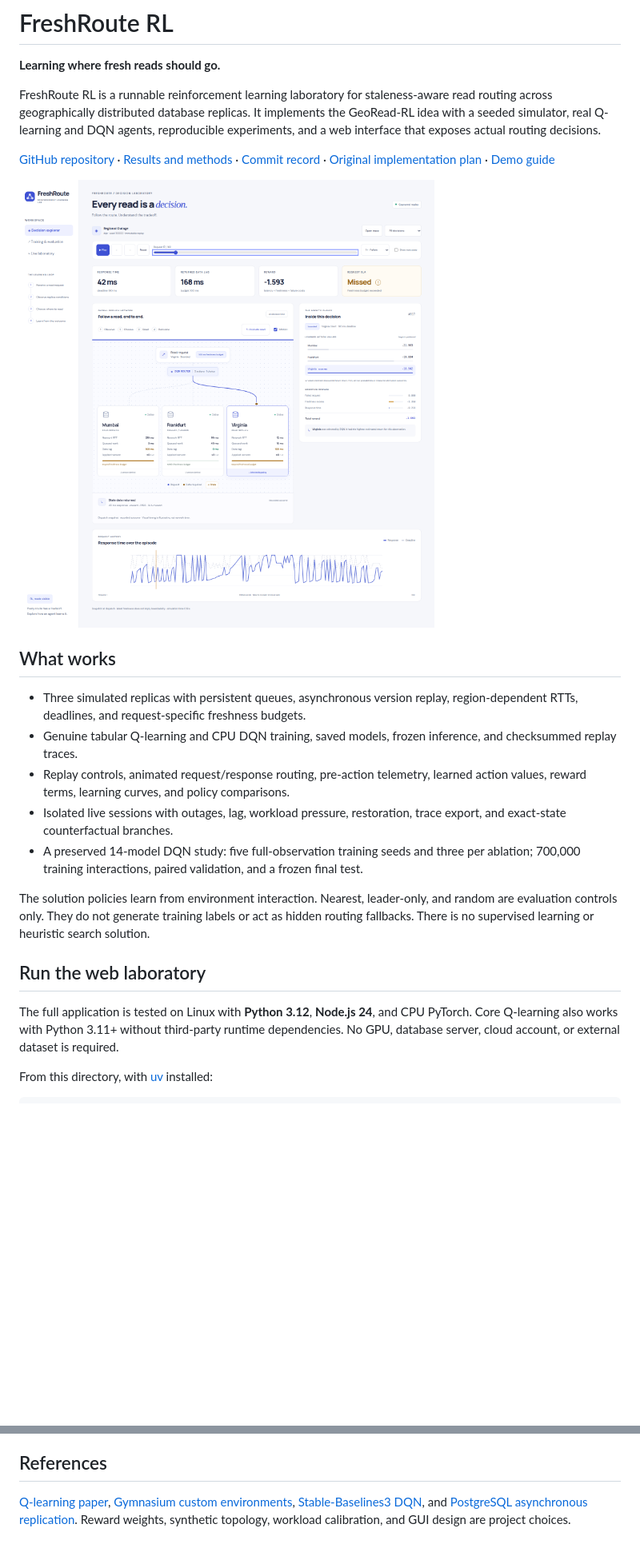
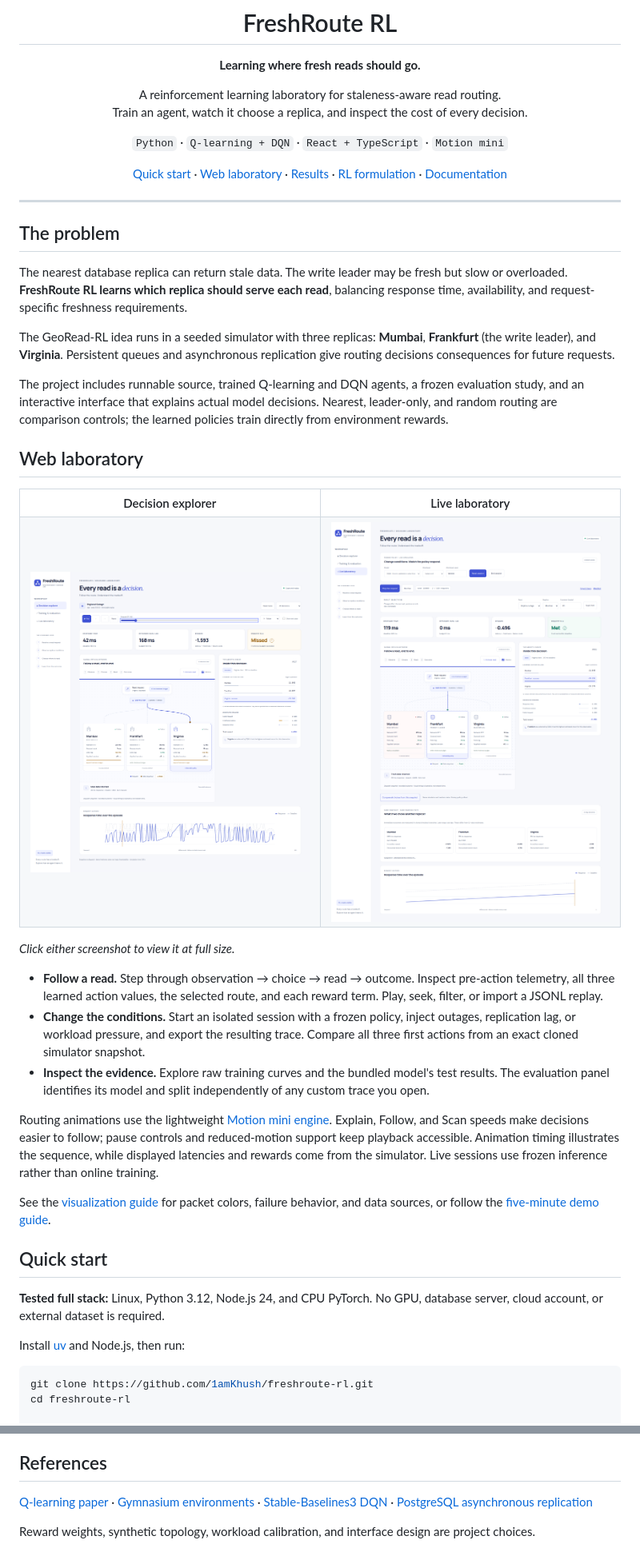
Before and after one commit to 1amKhush/freshroute-rl, a Markdown page: README.md, 2 parts joined by grey strips. Shown at 80% size. GitHub-like rendering; blank space fills up the shorter version.

````diff
--- a/README.md
+++ b/README.md
@@ -2,29 +6,64 @@
 
 **Learning where fresh reads should go.**
 
-FreshRoute RL is a runnable reinforcement learning laboratory for staleness-aware read routing across geographically distributed database replicas. It implements the GeoRead-RL idea with a seeded simulator, real Q-learning and DQN agents, reproducible experiments, and a web interface that exposes actual routing decisions.
+A reinforcement learning laboratory for staleness-aware read routing.<br>
+Train an agent, watch it choose a replica, and inspect the cost of every decision.
 
-[GitHub repository](https://github.com/1amKhush/freshroute-rl) · [Results and methods](docs/report.md) · [Commit record](docs/commit-plan.md) · [Original implementation plan](docs/implementation-plan.md) · [Demo guide](docs/demo-guide.md)
+<p>
+  <code>Python</code> · <code>Q-learning + DQN</code> · <code>React + TypeScript</code> · <code>Motion mini</code>
+</p>
 
-![FreshRoute RL decision explorer](docs/images/decision-explorer.png)
+[Quick start](#quick-start) · [Web laboratory](#web-laboratory) · [Results](#results) · [RL formulation](#rl-formulation) · [Documentation](#documentation)
 
-## What works
+</div>
 
-- Three simulated replicas with persistent queues, asynchronous version replay, region-dependent RTTs, deadlines, and request-specific freshness budgets.
-- Genuine tabular Q-learning and CPU DQN training, saved models, frozen inference, and checksummed replay traces.
-- Replay controls, animated request/response routing, pre-action telemetry, learned action values, reward terms, learning curves, and policy comparisons.
-- Isolated live sessions with outages, lag, workload pressure, restoration, trace export, and exact-state counterfactual branches.
-- A preserved 14-model DQN study: five full-observation training seeds and three per ablation; 700,000 training interactions, paired validation, and a frozen final test.
+---
 
-The solution policies learn from environment interaction. Nearest, leader-only, and random are evaluation controls only. They do not generate training labels or act as hidden routing fallbacks. There is no supervised learning or heuristic search solution.
+## The problem
 
-## Run the web laboratory
+The nearest database replica can return stale data. The write leader may be fresh but slow or overloaded. **FreshRoute RL learns which replica should serve each read**, balancing response time, availability, and request-specific freshness requirements.
 
-The full application is tested on Linux with **Python 3.12**, **Node.js 24**, and CPU PyTorch. Core Q-learning also works with Python 3.11+ without third-party runtime dependencies. No GPU, database server, cloud account, or external dataset is required.
+The GeoRead-RL idea runs in a seeded simulator with three replicas: **Mumbai**, **Frankfurt** (the write leader), and **Virginia**. Persistent queues and asynchronous replication give routing decisions consequences for future requests.
 
-From this directory, with [uv](https://docs.astral.sh/uv/getting-started/installation/) installed:
+The project includes runnable source, trained Q-learning and DQN agents, a frozen evaluation study, and an interactive interface that explains actual model decisions. Nearest, leader-only, and random routing are comparison controls; the learned policies train directly from environment rewards.
+
+## Web laboratory
+
+<table>
+  <tr>
+    <th width="50%">Decision explorer</th>
+    <th width="50%">Live laboratory</th>
+  </tr>
+  <tr>
+    <td valign="top">
+      <a href="docs/images/decision-explorer.png"><img src="docs/images/decision-explorer.png" alt="Decision explorer showing replica telemetry, the chosen route, action values, and reward components" width="100%"></a>
+    </td>
+    <td valign="top">
+      <a href="docs/images/live-laboratory.png"><img src="docs/images/live-laboratory.png" alt="Live laboratory showing fault injection, frozen-policy routing, and counterfactual comparisons" width="100%"></a>
+    </td>
+  </tr>
+</table>
+
+*Click either screenshot to view it at full size.*
+
+- **Follow a read.** Step through observation → choice → read → outcome. Inspect pre-action telemetry, all three learned action values, the selected route, and each reward term. Play, seek, filter, or import a JSONL replay.
+- **Change the conditions.** Start an isolated session with a frozen policy, inject outages, replication lag, or workload pressure, and export the resulting trace. Compare all three first actions from an exact cloned simulator snapshot.
+- **Inspect the evidence.** Explore raw training curves and the bundled model's test results. The evaluation panel identifies its model and split independently of any custom trace you open.
+
+Routing animations use the lightweight [Motion mini engine](https://motion.dev/docs/animate). Explain, Follow, and Scan speeds make decisions easier to follow; pause controls and reduced-motion support keep playback accessible. Animation timing illustrates the sequence, while displayed latencies and rewards come from the simulator. Live sessions use frozen inference rather than online training.
+
+See the [visualization guide](docs/visualization.md) for packet colors, failure behavior, and data sources, or follow the [five-minute demo guide](docs/demo-guide.md).
+
+## Quick start
+
+**Tested full stack:** Linux, Python 3.12, Node.js 24, and CPU PyTorch. No GPU, database server, cloud account, or external dataset is required.
+
+Install [uv](https://docs.astral.sh/uv/getting-started/installation/) and Node.js, then run:
 
 ```bash
+git clone https://github.com/1amKhush/freshroute-rl.git
+cd freshroute-rl
+
 uv venv .venv --python 3.12
 uv pip install --python .venv/bin/python --torch-backend cpu --require-hashes -r requirements-rl.lock -r requirements-server.lock
 npm --prefix web ci
@@ -134,4 +244,6 @@ The [16-unit commit plan](docs/commit-plan.md) now has actual implementation com
 
 ## References
 
-[Q-learning paper](https://www.gatsby.ucl.ac.uk/~dayan/papers/cjch.pdf), [Gymnasium custom environments](https://gymnasium.farama.org/introduction/create_custom_env/), [Stable-Baselines3 DQN](https://stable-baselines3.readthedocs.io/en/master/modules/dqn.html), and [PostgreSQL asynchronous replication](https://www.postgresql.org/docs/current/warm-standby.html). Reward weights, synthetic topology, workload calibration, and GUI design are project choices.
+[Q-learning paper](https://www.gatsby.ucl.ac.uk/~dayan/papers/cjch.pdf) · [Gymnasium environments](https://gymnasium.farama.org/introduction/create_custom_env/) · [Stable-Baselines3 DQN](https://stable-baselines3.readthedocs.io/en/master/modules/dqn.html) · [PostgreSQL asynchronous replication](https://www.postgresql.org/docs/current/warm-standby.html)
+
+Reward weights, synthetic topology, workload calibration, and interface design are project choices.
````
Also changed, not shown: other parts of README.md (+120 -45 lines).
